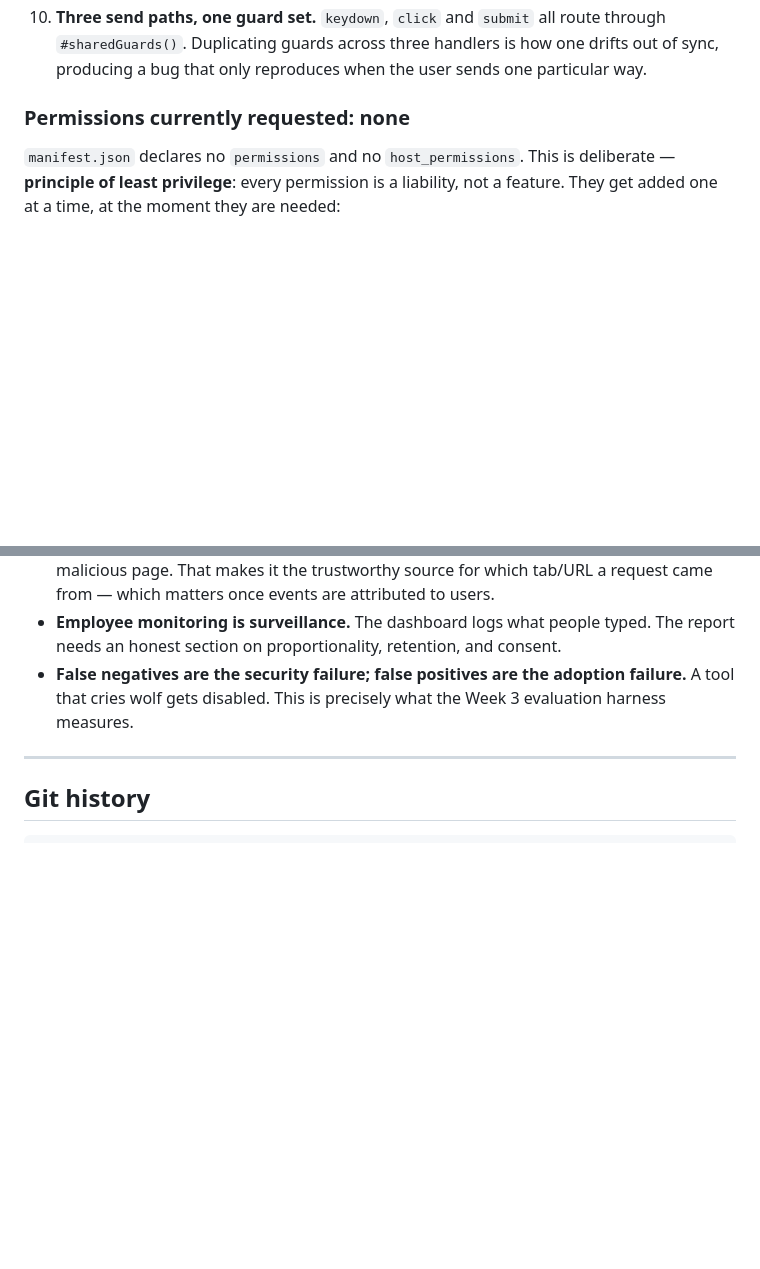
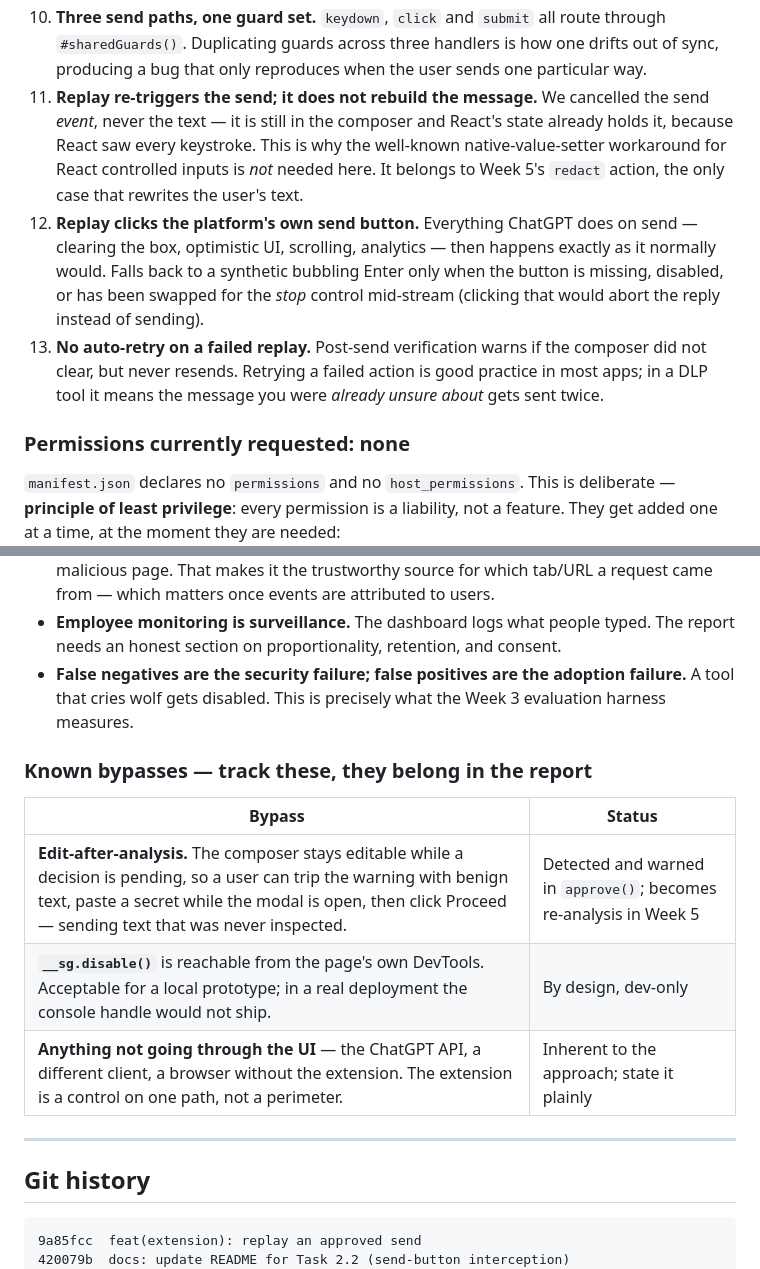
Before and after one commit to tarushi1/ShadowGuard, a Markdown page: README.md, 2 parts joined by grey strips. Rendered like a GitHub page; blank space fills up the shorter version.

````diff
--- a/README.md
+++ b/README.md
@@ -307,6 +315,18 @@ Content scripts load in the order listed in the manifest; each file depends on t
 10. **Three send paths, one guard set.** `keydown`, `click` and `submit` all route through
    `#sharedGuards()`. Duplicating guards across three handlers is how one drifts out of sync,
    producing a bug that only reproduces when the user sends one particular way.
+11. **Replay re-triggers the send; it does not rebuild the message.** We cancelled the send *event*,
+   never the text — it is still in the composer and React's state already holds it, because React
+   saw every keystroke. This is why the well-known native-value-setter workaround for React
+   controlled inputs is *not* needed here. It belongs to Week 5's `redact` action, the only case
+   that rewrites the user's text.
+12. **Replay clicks the platform's own send button.** Everything ChatGPT does on send — clearing the
+   box, optimistic UI, scrolling, analytics — then happens exactly as it normally would. Falls back
+   to a synthetic bubbling Enter only when the button is missing, disabled, or has been swapped for
+   the *stop* control mid-stream (clicking that would abort the reply instead of sending).
+13. **No auto-retry on a failed replay.** Post-send verification warns if the composer did not
+   clear, but never resends. Retrying a failed action is good practice in most apps; in a DLP tool
+   it means the message you were *already unsure about* gets sent twice.
 
 ### Permissions currently requested: **none**
 
@@ -454,11 +474,21 @@ To be expanded for the report; recording as they come up:
 - **False negatives are the security failure; false positives are the adoption failure.** A tool
   that cries wolf gets disabled. This is precisely what the Week 3 evaluation harness measures.
 
+### Known bypasses — track these, they belong in the report
+
+| Bypass | Status |
+|---|---|
+| **Edit-after-analysis.** The composer stays editable while a decision is pending, so a user can trip the warning with benign text, paste a secret while the modal is open, then click Proceed — sending text that was never inspected. | Detected and warned in `approve()`; becomes re-analysis in Week 5 |
+| **`__sg.disable()`** is reachable from the page's own DevTools. Acceptable for a local prototype; in a real deployment the console handle would not ship. | By design, dev-only |
+| **Anything not going through the UI** — the ChatGPT API, a different client, a browser without the extension. The extension is a control on one path, not a perimeter. | Inherent to the approach; state it plainly |
+
 ---
 
 ## Git history
 
 ```
+9a85fcc  feat(extension): replay an approved send
+420079b  docs: update README for Task 2.2 (send-button interception)
 fcc1c18  feat(extension): close the send-button and form-submit paths
 ca9f092  docs: correct version string in README console sample
 858b929  docs: update README for Task 2.1 (Enter interception)
````
Also changed, not shown: other parts of README.md (+16 -8 lines).
